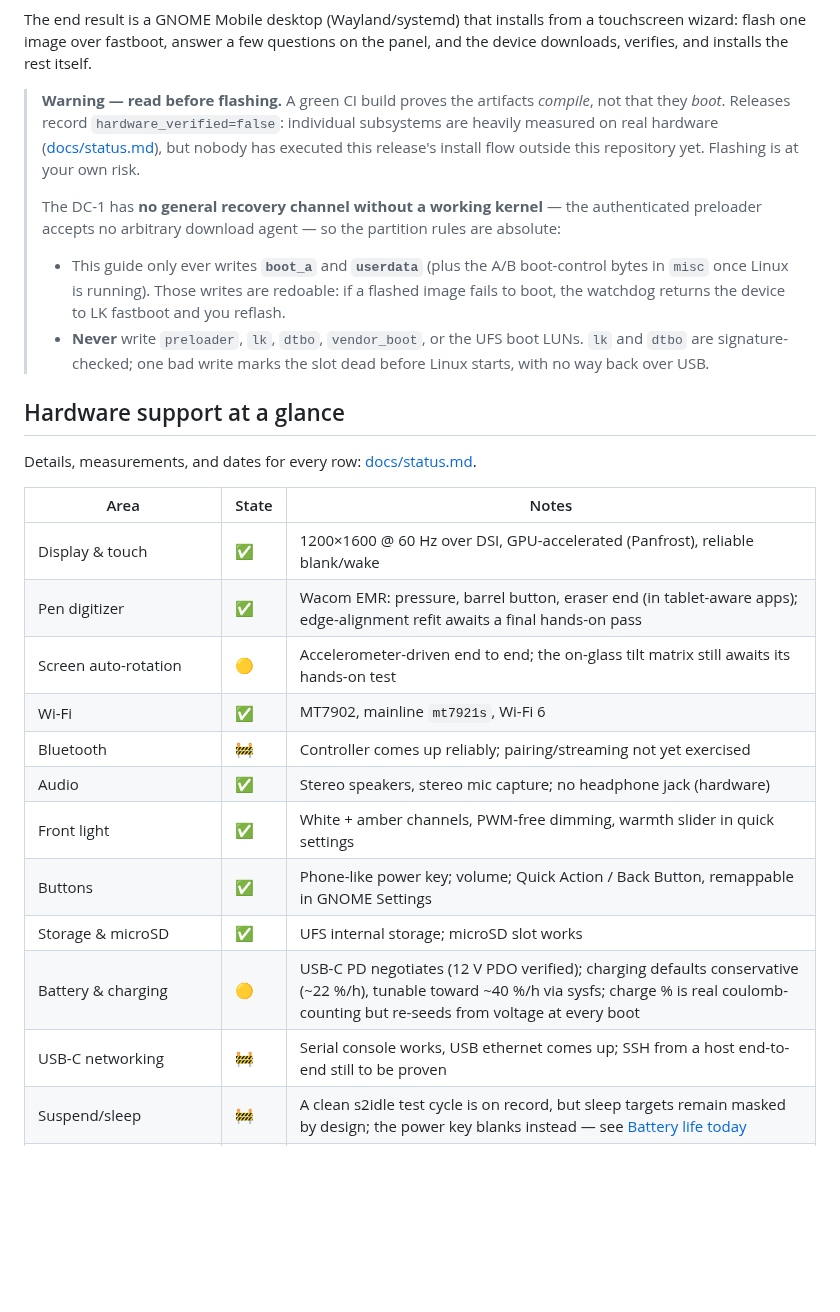
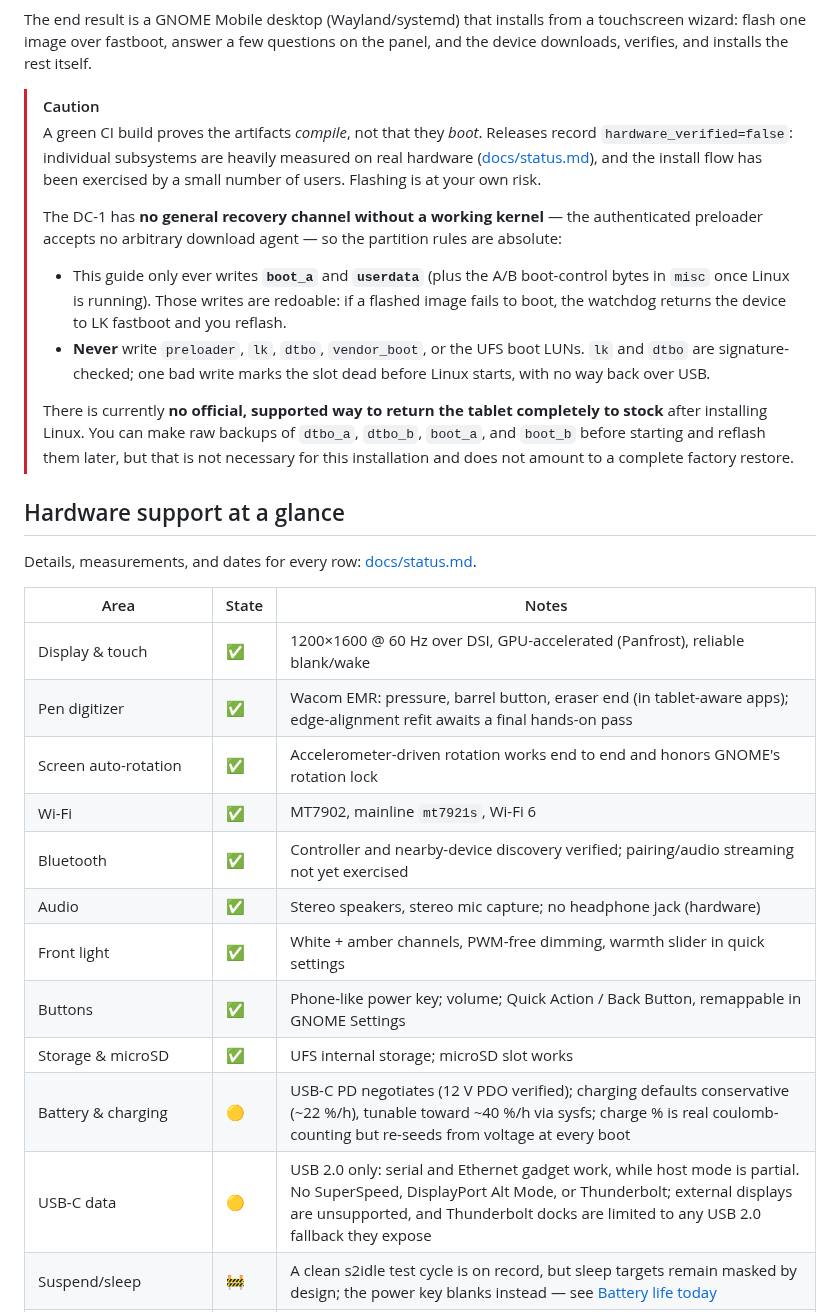
Before and after one commit to denysvitali/dc-1-pmos, a Markdown page: README.md, the part around one of its changes. Rendered like a GitHub page; blank space fills up the shorter version.

```diff
--- a/README.md
+++ b/README.md
@@ -18,12 +18,12 @@ from a touchscreen wizard: flash one image over fastboot, answer a few
 questions on the panel, and the device downloads, verifies, and installs
 the rest itself.
 
-> **Warning — read before flashing.**
+> [!CAUTION]
 > A green CI build proves the artifacts *compile*, not that they *boot*.
 > Releases record `hardware_verified=false`: individual subsystems are
 > heavily measured on real hardware ([docs/status.md](docs/status.md)),
-> but nobody has executed this release's install flow outside this
-> repository yet. Flashing is at your own risk.
+> and the install flow has been exercised by a small number of users.
+> Flashing is at your own risk.
 >
 > The DC-1 has **no general recovery channel without a working kernel** —
 > the authenticated preloader accepts no arbitrary download agent — so the
@@ -36,6 +36,12 @@ the rest itself.
 > - **Never** write `preloader`, `lk`, `dtbo`, `vendor_boot`, or the UFS
 >   boot LUNs. `lk` and `dtbo` are signature-checked; one bad write marks
 >   the slot dead before Linux starts, with no way back over USB.
+>
+> There is currently **no official, supported way to return the tablet
+> completely to stock** after installing Linux. You can make raw backups of
+> `dtbo_a`, `dtbo_b`, `boot_a`, and `boot_b` before starting and reflash them
+> later, but that is not necessary for this installation and does not amount
+> to a complete factory restore.
 
 ## Hardware support at a glance
 
@@ -46,15 +52,15 @@ Details, measurements, and dates for every row:
 | --- | --- | --- |
 | Display & touch | ✅ | 1200×1600 @ 60 Hz over DSI, GPU-accelerated (Panfrost), reliable blank/wake |
 | Pen digitizer | ✅ | Wacom EMR: pressure, barrel button, eraser end (in tablet-aware apps); edge-alignment refit awaits a final hands-on pass |
-| Screen auto-rotation | 🟡 | Accelerometer-driven end to end; the on-glass tilt matrix still awaits its hands-on test |
+| Screen auto-rotation | ✅ | Accelerometer-driven rotation works end to end and honors GNOME's rotation lock |
 | Wi-Fi | ✅ | MT7902, mainline `mt7921s`, Wi-Fi 6 |
-| Bluetooth | 🚧 | Controller comes up reliably; pairing/streaming not yet exercised |
+| Bluetooth | ✅ | Controller and nearby-device discovery verified; pairing/audio streaming not yet exercised |
 | Audio | ✅ | Stereo speakers, stereo mic capture; no headphone jack (hardware) |
 | Front light | ✅ | White + amber channels, PWM-free dimming, warmth slider in quick settings |
 | Buttons | ✅ | Phone-like power key; volume; Quick Action / Back Button, remappable in GNOME Settings |
 | Storage & microSD | ✅ | UFS internal storage; microSD slot works |
 | Battery & charging | 🟡 | USB-C PD negotiates (12 V PDO verified); charging defaults conservative (~22 %/h), tunable toward ~40 %/h via sysfs; charge % is real coulomb-counting but re-seeds from voltage at every boot |
-| USB-C networking | 🚧 | Serial console works, USB ethernet comes up; SSH from a host end-to-end still to be proven |
+| USB-C data | 🟡 | USB 2.0 only: serial and Ethernet gadget work, while host mode is partial. No SuperSpeed, DisplayPort Alt Mode, or Thunderbolt; external displays are unsupported, and Thunderbolt docks are limited to any USB 2.0 fallback they expose |
 | Suspend/sleep | 🚧 | A clean s2idle test cycle is on record, but sleep targets remain masked by design; the power key blanks instead — see [Battery life today](docs/power.md#battery-life-today) |
 | Ambient light / proximity sensor | ❌ | Part identified on the bus, no mainline driver yet |
 | Gyro, magnetometer, cellular, GPS, cameras | ❌ | Not fitted/exposed on this hardware |
```
Also changed, not shown: other parts of README.md (+43 -11 lines).
